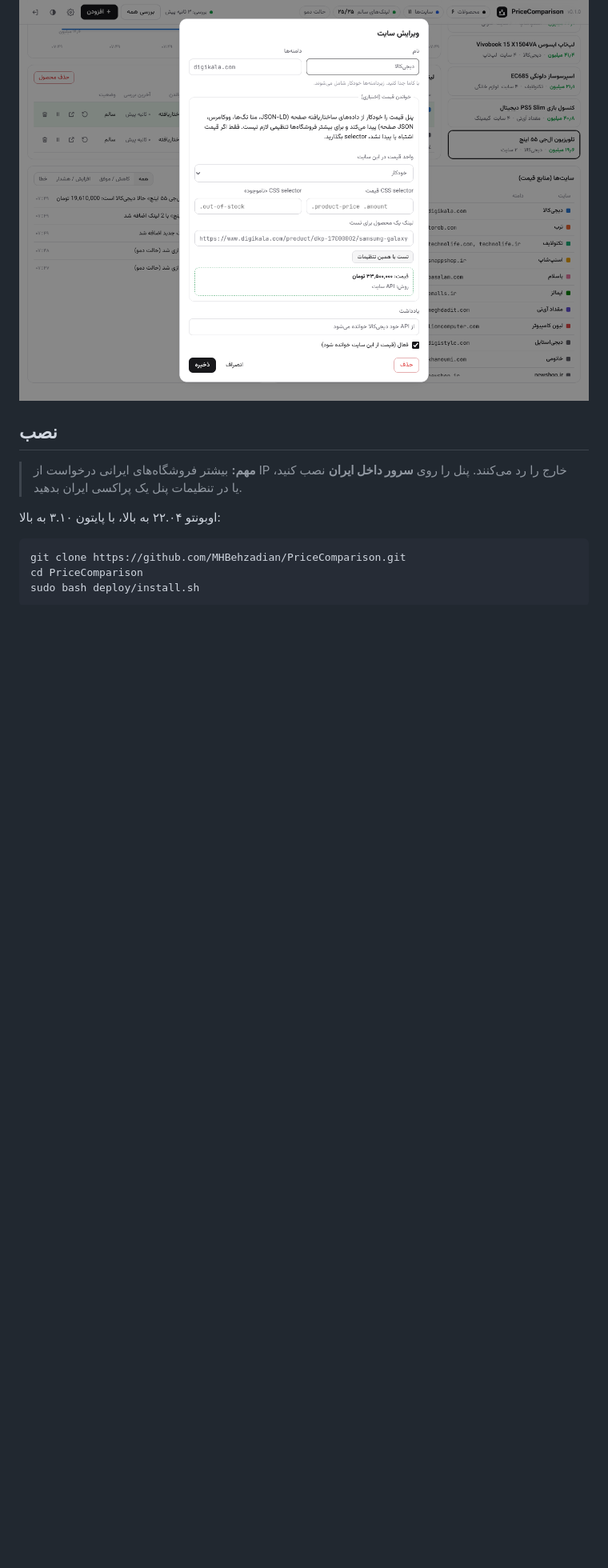
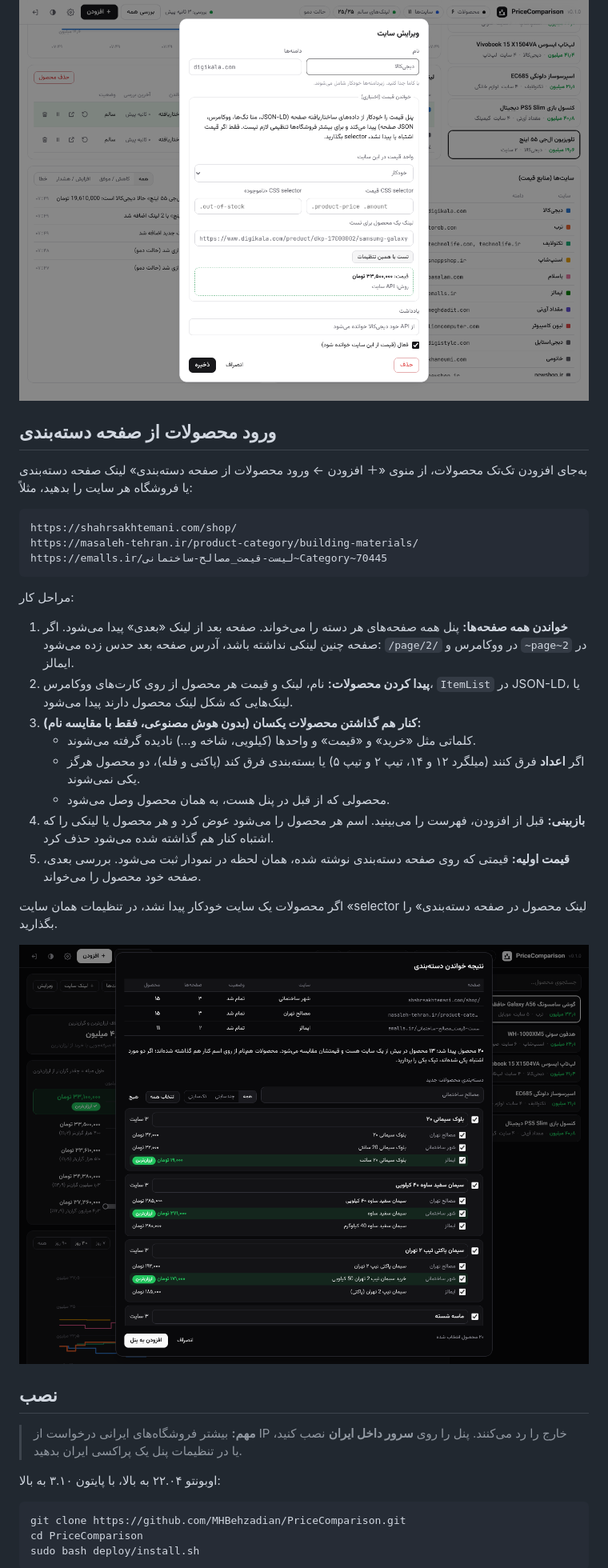
Before and after one commit to MHBehzadian/PriceComparison, a Markdown page: README.md, the part around the change printed below. Shown: that part at 80% size. Rendered like a GitHub page; pictures changed too: docs/import.png (added); blank space fills up the shorter version.

````diff
--- a/README.md
+++ b/README.md
@@ -37,6 +37,31 @@
 در فرم هر سایت و هر لینک یک دکمه **«تست»** هست. لینک را یک بار با همان تنظیمات می‌خواند و قیمت و روش خواندن را نشان می‌دهد.
 
 ![تنظیم سایت](docs/site.png)
+
+## ورود محصولات از صفحه دسته‌بندی
+
+به‌جای افزودن تک‌تک محصولات، از منوی «＋ افزودن ← ورود محصولات از صفحه دسته‌بندی» لینک صفحه دسته‌بندی یا فروشگاه هر سایت را بدهید، مثلاً:
+
+```
+https://shahrsakhtemani.com/shop/
+https://masaleh-tehran.ir/product-category/building-materials/
+https://emalls.ir/لیست-قیمت_مصالح-ساختمانی~Category~70445
+```
+
+مراحل کار:
+
+1. **خواندن همه صفحه‌ها:** پنل همه صفحه‌های هر دسته را می‌خواند. صفحه بعد از لینک «بعدی» پیدا می‌شود. اگر صفحه چنین لینکی نداشته باشد، آدرس صفحه بعد حدس زده می‌شود: `/page/2/` در ووکامرس و `~page~2` در ایمالز.
+2. **پیدا کردن محصولات:** نام، لینک و قیمت هر محصول از روی کارت‌های ووکامرس، `ItemList` در JSON-LD، یا لینک‌هایی که شکل لینک محصول دارند پیدا می‌شود.
+3. **کنار هم گذاشتن محصولات یکسان (بدون هوش مصنوعی، فقط با مقایسه نام):**
+   - کلماتی مثل «خرید» و «قیمت» و واحدها (کیلویی، شاخه و…) نادیده گرفته می‌شوند.
+   - اگر **اعداد** فرق کنند (میلگرد ۱۲ و ۱۴، تیپ ۲ و تیپ ۵) یا بسته‌بندی فرق کند (پاکتی و فله)، دو محصول هرگز یکی نمی‌شوند.
+   - محصولی که از قبل در پنل هست، به همان محصول وصل می‌شود.
+4. **بازبینی:** قبل از افزودن، فهرست را می‌بینید. اسم هر محصول را می‌شود عوض کرد و هر محصول یا لینکی را که اشتباه کنار هم گذاشته شده می‌شود حذف کرد.
+5. **قیمت اولیه:** قیمتی که روی صفحه دسته‌بندی نوشته شده، همان لحظه در نمودار ثبت می‌شود. بررسی بعدی، صفحه خود محصول را می‌خواند.
+
+اگر محصولات یک سایت خودکار پیدا نشد، در تنظیمات همان سایت «selector لینک محصول در صفحه دسته‌بندی» را بگذارید.
+
+![ورود از دسته‌بندی](docs/import.png)
 
 ## نصب
 
````
Also changed, not shown: other parts of README.md (+4 -1 lines), 12 other files.
